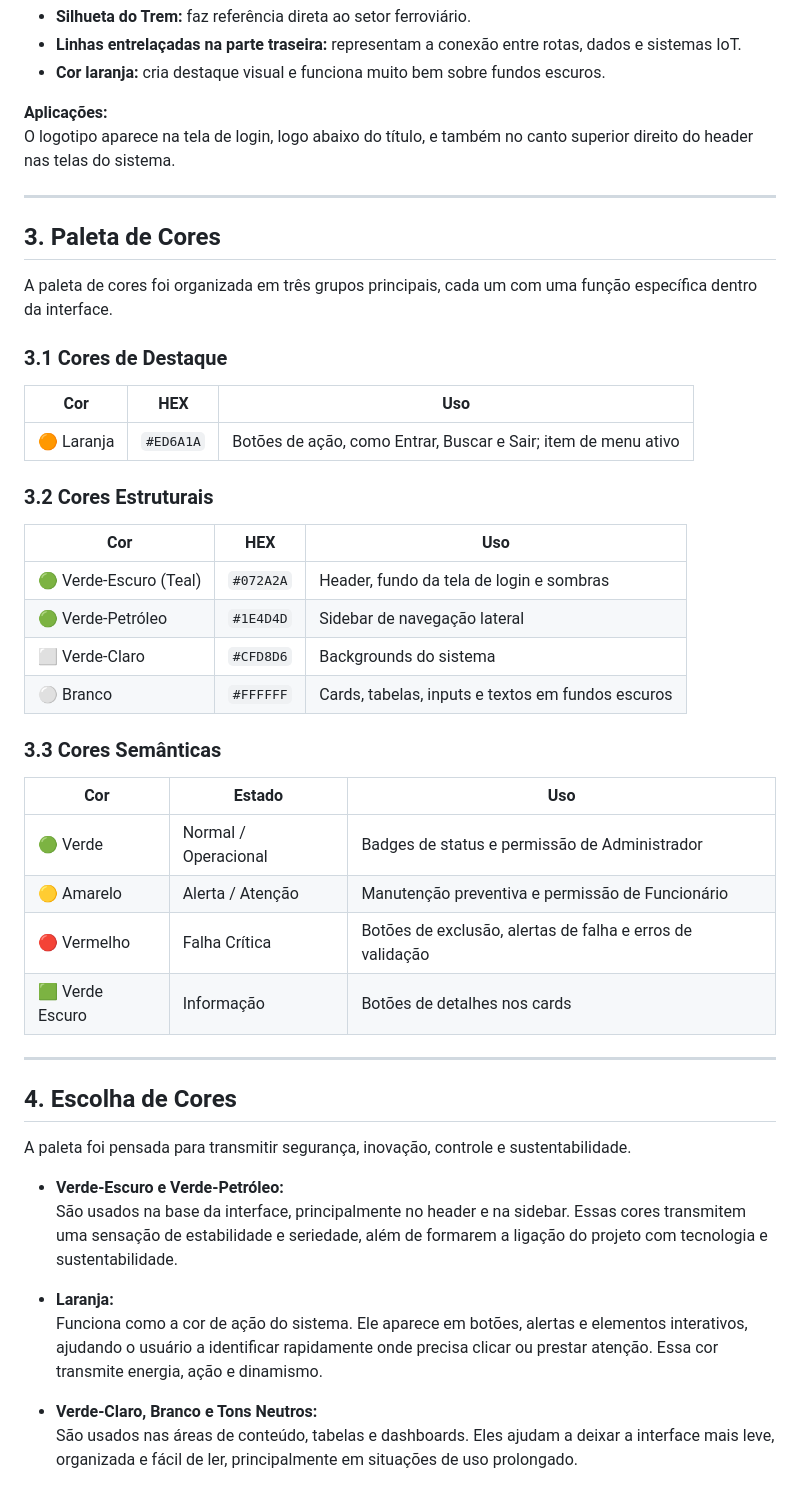
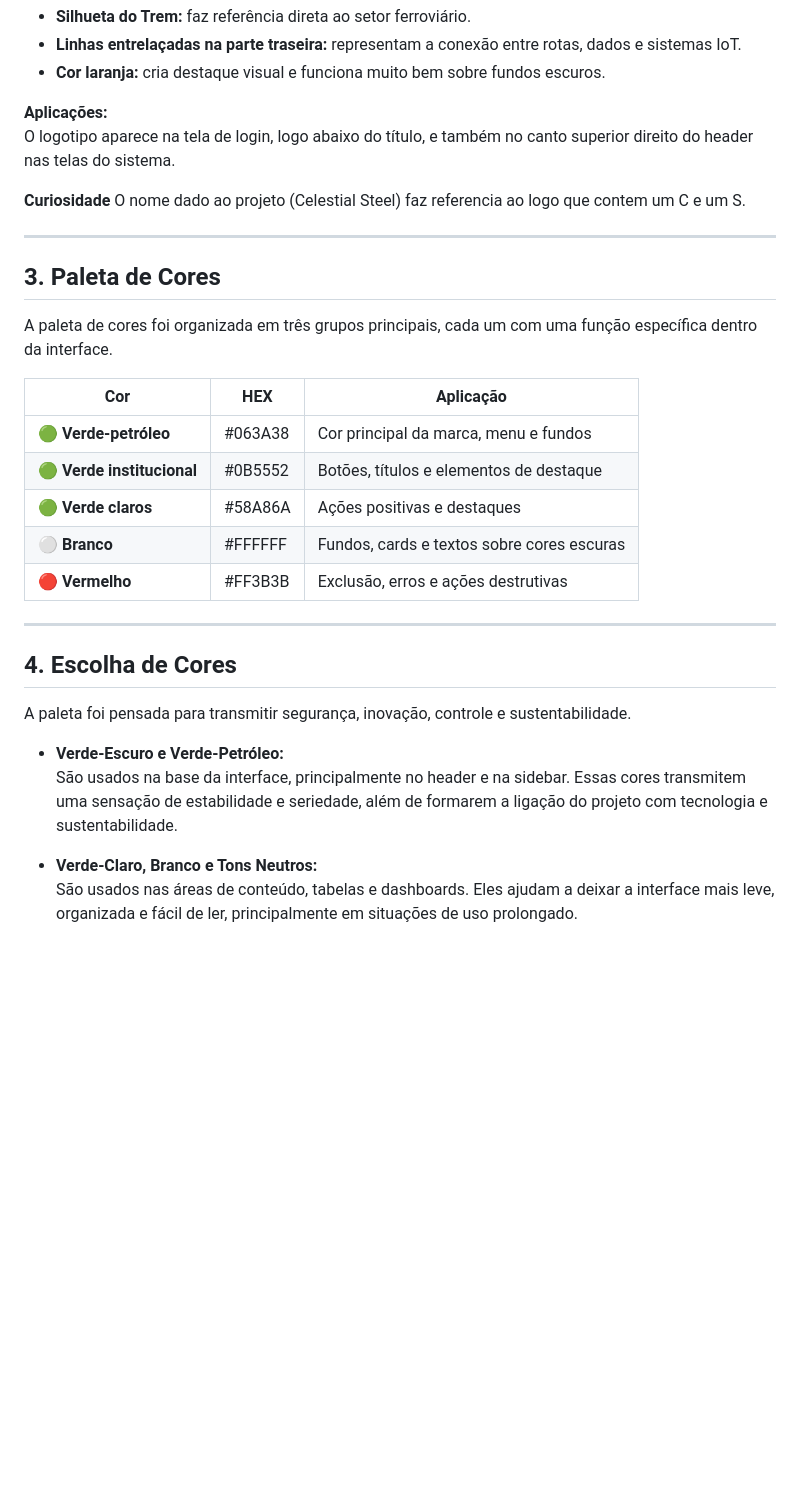
Before and after one commit to KaioKraus/SA_Ferrorama, a Markdown page: doc/identidade_visual.md, the part around one of its changes. Rendered like a GitHub page; blank space fills up the shorter version.

Commit message:
update - Identidade visual

```diff
--- a/doc/identidade_visual.md
+++ b/doc/identidade_visual.md
@@ -28,38 +28,22 @@ O logotipo representa, de forma minimalista, um trem de alta velocidade visto de
 **Aplicações:**
 O logotipo aparece na tela de login, logo abaixo do título, e também no canto superior direito do header nas telas do sistema.
 
+**Curiosidade**
+O nome dado ao projeto (Celestial Steel) faz referencia ao logo que contem um C e um S.
+
 ---
 
 ## 3. Paleta de Cores
 
 A paleta de cores foi organizada em três grupos principais, cada um com uma função específica dentro da interface.
 
-### 3.1 Cores de Destaque
-
-| Cor | HEX | Uso |
+| Cor | HEX | Aplicação |
 |---|---|---|
-| 🟠 Laranja | `#ED6A1A` | Botões de ação, como Entrar, Buscar e Sair; item de menu ativo |
-
-
-### 3.2 Cores Estruturais
-
-| Cor | HEX | Uso |
-|---|---|---|
-| 🟢 Verde-Escuro (Teal) | `#072A2A` | Header, fundo da tela de login e sombras |
-| 🟢 Verde-Petróleo | `#1E4D4D` | Sidebar de navegação lateral |
-| ⬜ Verde-Claro | `#CFD8D6` | Backgrounds do sistema |
-| ⚪ Branco | `#FFFFFF` | Cards, tabelas, inputs e textos em fundos escuros |
-
-
-### 3.3 Cores Semânticas
-
-| Cor | Estado | Uso |
-|---|---|---|
-| 🟢 Verde | Normal / Operacional | Badges de status e permissão de Administrador |
-| 🟡 Amarelo | Alerta / Atenção | Manutenção preventiva e permissão de Funcionário |
-| 🔴 Vermelho | Falha Crítica | Botões de exclusão, alertas de falha e erros de validação |
-| 🟩 Verde Escuro | Informação | Botões de detalhes nos cards |
-
+| **🟢 Verde-petróleo** | #063A38 | Cor principal da marca, menu e fundos |
+| **🟢 Verde institucional** | #0B5552 | Botões, títulos e elementos de destaque |
+| **🟢 Verde claros** | #58A86A | Ações positivas e destaques |
+| **⚪ Branco** | #FFFFFF | Fundos, cards e textos sobre cores escuras |
+| **🔴 Vermelho** | #FF3B3B | Exclusão, erros e ações destrutivas |
 
 ---
 
@@ -69,9 +53,6 @@ A paleta foi pensada para transmitir segurança, inovação, controle e sustenta
 
 - **Verde-Escuro e Verde-Petróleo:**
   São usados na base da interface, principalmente no header e na sidebar. Essas cores transmitem uma sensação de estabilidade e seriedade, além de formarem a ligação do projeto com tecnologia e sustentabilidade.
-
-- **Laranja:**
-  Funciona como a cor de ação do sistema. Ele aparece em botões, alertas e elementos interativos, ajudando o usuário a identificar rapidamente onde precisa clicar ou prestar atenção. Essa cor transmite energia, ação e dinamismo.
 
 - **Verde-Claro, Branco e Tons Neutros:**
   São usados nas áreas de conteúdo, tabelas e dashboards. Eles ajudam a deixar a interface mais leve, organizada e fácil de ler, principalmente em situações de uso prolongado.
```
Also changed, not shown: other parts of doc/identidade_visual.md (+13 -7 lines).
